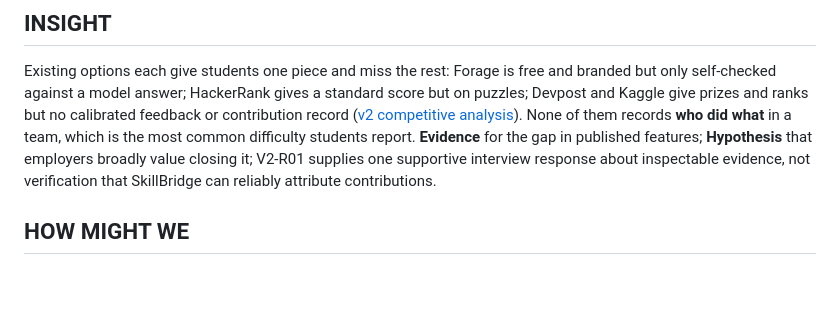
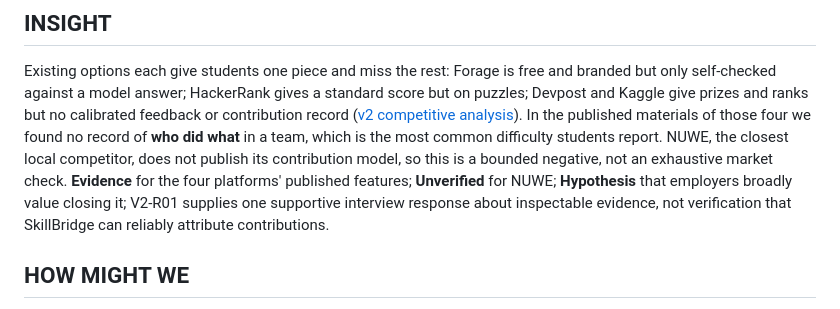
Before and after one commit to lucasavila23/skillbridge, a Markdown page: evidence-log/opportunity.md, the part around the change. Rendered like a GitHub page; blank space fills up the shorter version.

Commit message:
Update opportunity.md with contribution record analysis
Clarified the lack of contribution records in team settings across various platforms and noted the limitations of local competitor NUWE.

```diff
--- a/evidence-log/opportunity.md
+++ b/evidence-log/opportunity.md
@@ -57,9 +57,11 @@ free and branded but only self-checked against a model answer; HackerRank gives
 a standard score but on puzzles; Devpost and Kaggle give prizes and ranks but no
 calibrated feedback or contribution record
 ([v2 competitive analysis](market-research/competitive-analysis.md#v2-alternatives-challenge-and-assessment-platforms-2026-10-12)).
-None of them records **who did what** in a team, which is the most common
-difficulty students report. **Evidence** for the gap in published features;
-**Hypothesis** that employers broadly value closing it; V2-R01 supplies one
+In the published materials of those four we found no record of **who did what**
+in a team, which is the most common difficulty students report. NUWE, the
+closest local competitor, does not publish its contribution model, so this is a
+bounded negative, not an exhaustive market check. **Evidence** for the four
+platforms' published features; **Unverified** for NUWE; **Hypothesis** that employers broadly value closing it; V2-R01 supplies one
 supportive interview response about inspectable evidence, not verification
 that SkillBridge can reliably attribute contributions.
 
```
